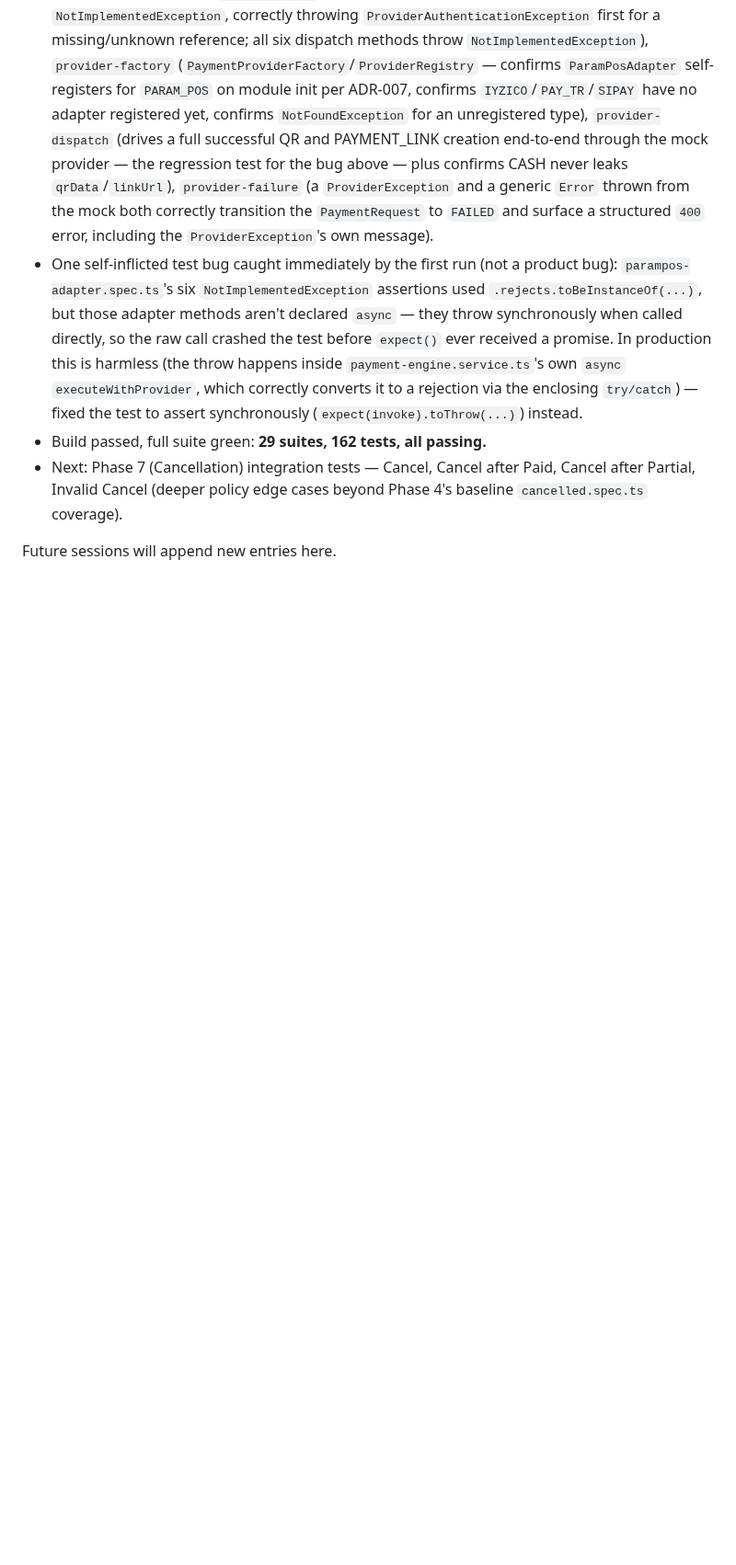
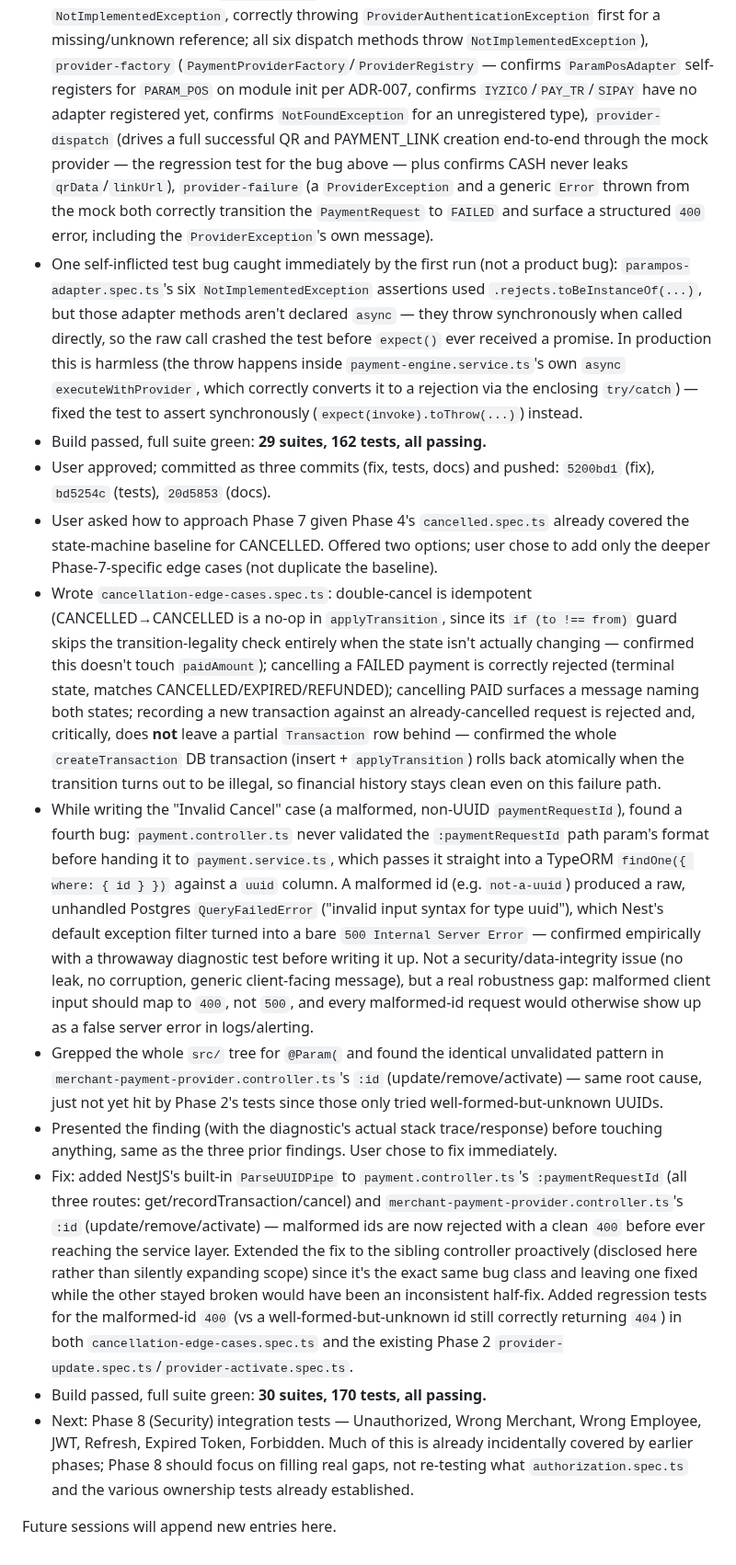
Before and after one commit to aistartup59-jpg/kapida-odeme, a Markdown page: AUDIT_BOARD.md, the part around one of its changes. Shown at 92% size. Drawn GitHub-style; blank space fills up the shorter version.

```diff
--- a/AUDIT_BOARD.md
+++ b/AUDIT_BOARD.md
@@ -531,6 +532,14 @@ Record only important audit-board milestones.
 - Wrote Phase 6: 4 spec files — `parampos-adapter` (documents the adapter's current, intentional behavior directly via DI: `createPayment` gates on credential-vault lookup before its own `NotImplementedException`, correctly throwing `ProviderAuthenticationException` first for a missing/unknown reference; all six dispatch methods throw `NotImplementedException`), `provider-factory` (`PaymentProviderFactory`/`ProviderRegistry` — confirms `ParamPosAdapter` self-registers for `PARAM_POS` on module init per ADR-007, confirms `IYZICO`/`PAY_TR`/`SIPAY` have no adapter registered yet, confirms `NotFoundException` for an unregistered type), `provider-dispatch` (drives a full successful QR and PAYMENT_LINK creation end-to-end through the mock provider — the regression test for the bug above — plus confirms CASH never leaks `qrData`/`linkUrl`), `provider-failure` (a `ProviderException` and a generic `Error` thrown from the mock both correctly transition the `PaymentRequest` to `FAILED` and surface a structured `400` error, including the `ProviderException`'s own message).
 - One self-inflicted test bug caught immediately by the first run (not a product bug): `parampos-adapter.spec.ts`'s six `NotImplementedException` assertions used `.rejects.toBeInstanceOf(...)`, but those adapter methods aren't declared `async` — they throw synchronously when called directly, so the raw call crashed the test before `expect()` ever received a promise. In production this is harmless (the throw happens inside `payment-engine.service.ts`'s own `async` `executeWithProvider`, which correctly converts it to a rejection via the enclosing `try/catch`) — fixed the test to assert synchronously (`expect(invoke).toThrow(...)`) instead.
 - Build passed, full suite green: **29 suites, 162 tests, all passing.**
-- Next: Phase 7 (Cancellation) integration tests — Cancel, Cancel after Paid, Cancel after Partial, Invalid Cancel (deeper policy edge cases beyond Phase 4's baseline `cancelled.spec.ts` coverage).
+- User approved; committed as three commits (fix, tests, docs) and pushed: `5200bd1` (fix), `bd5254c` (tests), `20d5853` (docs).
+- User asked how to approach Phase 7 given Phase 4's `cancelled.spec.ts` already covered the state-machine baseline for CANCELLED. Offered two options; user chose to add only the deeper Phase-7-specific edge cases (not duplicate the baseline).
+- Wrote `cancellation-edge-cases.spec.ts`: double-cancel is idempotent (CANCELLED→CANCELLED is a no-op in `applyTransition`, since its `if (to !== from)` guard skips the transition-legality check entirely when the state isn't actually changing — confirmed this doesn't touch `paidAmount`); cancelling a FAILED payment is correctly rejected (terminal state, matches CANCELLED/EXPIRED/REFUNDED); cancelling PAID surfaces a message naming both states; recording a new transaction against an already-cancelled request is rejected and, critically, does **not** leave a partial `Transaction` row behind — confirmed the whole `createTransaction` DB transaction (insert + `applyTransition`) rolls back atomically when the transition turns out to be illegal, so financial history stays clean even on this failure path.
+- While writing the "Invalid Cancel" case (a malformed, non-UUID `paymentRequestId`), found a fourth bug: `payment.controller.ts` never validated the `:paymentRequestId` path param's format before handing it to `payment.service.ts`, which passes it straight into a TypeORM `findOne({ where: { id } })` against a `uuid` column. A malformed id (e.g. `not-a-uuid`) produced a raw, unhandled Postgres `QueryFailedError` ("invalid input syntax for type uuid"), which Nest's default exception filter turned into a bare `500 Internal Server Error` — confirmed empirically with a throwaway diagnostic test before writing it up. Not a security/data-integrity issue (no leak, no corruption, generic client-facing message), but a real robustness gap: malformed client input should map to `400`, not `500`, and every malformed-id request would otherwise show up as a false server error in logs/alerting.
+- Grepped the whole `src/` tree for `@Param(` and found the identical unvalidated pattern in `merchant-payment-provider.controller.ts`'s `:id` (update/remove/activate) — same root cause, just not yet hit by Phase 2's tests since those only tried well-formed-but-unknown UUIDs.
+- Presented the finding (with the diagnostic's actual stack trace/response) before touching anything, same as the three prior findings. User chose to fix immediately.
+- Fix: added NestJS's built-in `ParseUUIDPipe` to `payment.controller.ts`'s `:paymentRequestId` (all three routes: get/recordTransaction/cancel) and `merchant-payment-provider.controller.ts`'s `:id` (update/remove/activate) — malformed ids are now rejected with a clean `400` before ever reaching the service layer. Extended the fix to the sibling controller proactively (disclosed here rather than silently expanding scope) since it's the exact same bug class and leaving one fixed while the other stayed broken would have been an inconsistent half-fix. Added regression tests for the malformed-id `400` (vs a well-formed-but-unknown id still correctly returning `404`) in both `cancellation-edge-cases.spec.ts` and the existing Phase 2 `provider-update.spec.ts`/`provider-activate.spec.ts`.
+- Build passed, full suite green: **30 suites, 170 tests, all passing.**
+- Next: Phase 8 (Security) integration tests — Unauthorized, Wrong Merchant, Wrong Employee, JWT, Refresh, Expired Token, Forbidden. Much of this is already incidentally covered by earlier phases; Phase 8 should focus on filling real gaps, not re-testing what `authorization.spec.ts` and the various ownership tests already established.
 
 Future sessions will append new entries here.
```
Also changed, not shown: other parts of AUDIT_BOARD.md (+5 -4 lines).
